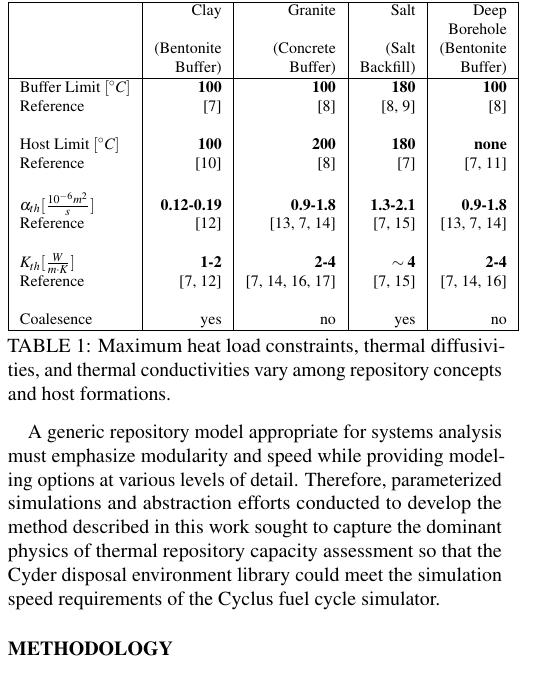
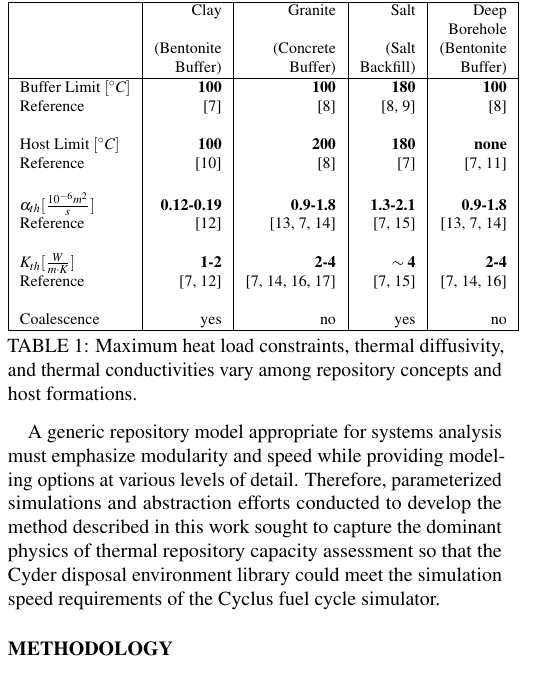
Before and after one commit to katyhuff/ans2013, a LaTeX document (ans_2013_therm.tex, which reads heat_tab.tex): part of one column of page 1 of 4, cut so that both start at the same text. Compiled offline with pdfLaTeX.

Commit message:
spellcheck runthrough

```diff
--- a/heat_tab.tex
+++ b/heat_tab.tex
@@ -41,11 +41,11 @@
     & \cite{hardin_generic_2011,nieland_storage_2001}
     & \cite{hardin_generic_2011,kim_thermal_2007,surma_porosity_2003}\\
     &      &      &     &      \\
-    Coalesence & yes & no & yes & no \\
+    Coalescence & yes & no & yes & no \\
     \hline
   \end{tabular}
   \caption[Models for Heat Transport for Various Geologies]{Maximum heat load constraints, thermal
-  diffusivities, and thermal conductivities vary among repository concepts and host formations. }
+  diffusivity, and thermal conductivities vary among repository concepts and host formations. }
   \label{tab:heat_tab}
   }
 \end{table}
```
